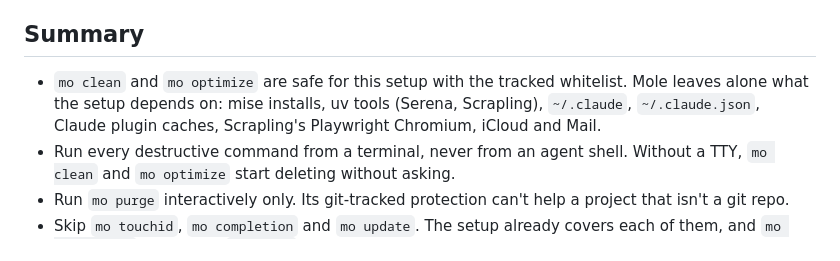
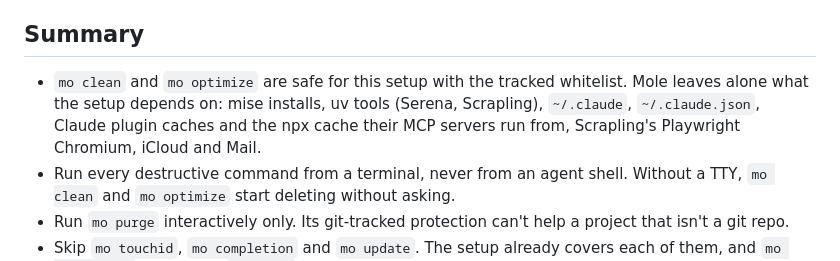
Before and after one commit to jrmatherly/dotfiles, a Markdown page: docs/mole.md, the part around the change. Drawn GitHub-style.

Commit message:
Mention the npx cache in the Mole overview
Co-Authored-By: Claude Fable 5.1 <noreply@anthropic.com>

```diff
--- a/docs/mole.md
+++ b/docs/mole.md
@@ -4,7 +4,7 @@ Mole is a Mac cleaner and maintenance tool from the Brewfile (`brew "mole"`). Th
 
 ## Summary
 
-- `mo clean` and `mo optimize` are safe for this setup with the tracked whitelist. Mole leaves alone what the setup depends on: mise installs, uv tools (Serena, Scrapling), `~/.claude`, `~/.claude.json`, Claude plugin caches, Scrapling's Playwright Chromium, iCloud and Mail.
+- `mo clean` and `mo optimize` are safe for this setup with the tracked whitelist. Mole leaves alone what the setup depends on: mise installs, uv tools (Serena, Scrapling), `~/.claude`, `~/.claude.json`, Claude plugin caches and the npx cache their MCP servers run from, Scrapling's Playwright Chromium, iCloud and Mail.
 - Run every destructive command from a terminal, never from an agent shell. Without a TTY, `mo clean` and `mo optimize` start deleting without asking.
 - Run `mo purge` interactively only. Its git-tracked protection can't help a project that isn't a git repo.
 - Skip `mo touchid`, `mo completion` and `mo update`. The setup already covers each of them, and `mo completion` breaks the `~/.zshrc` symlink.
```
